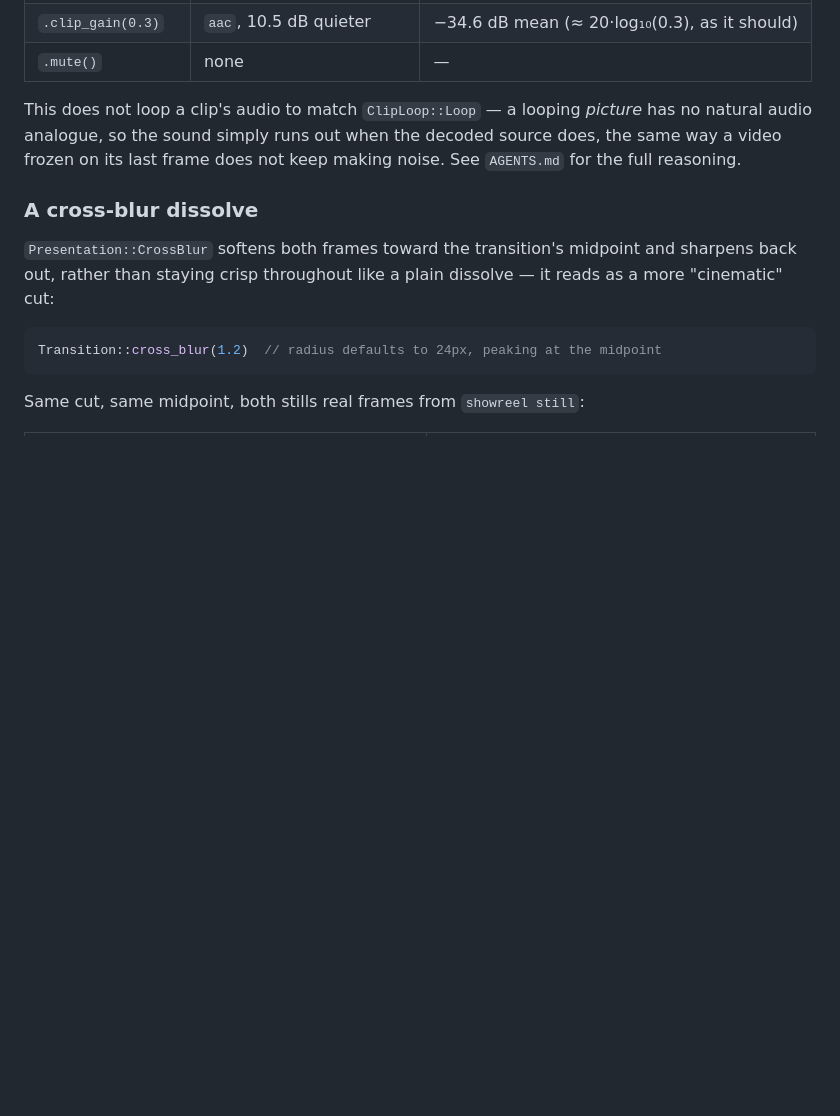
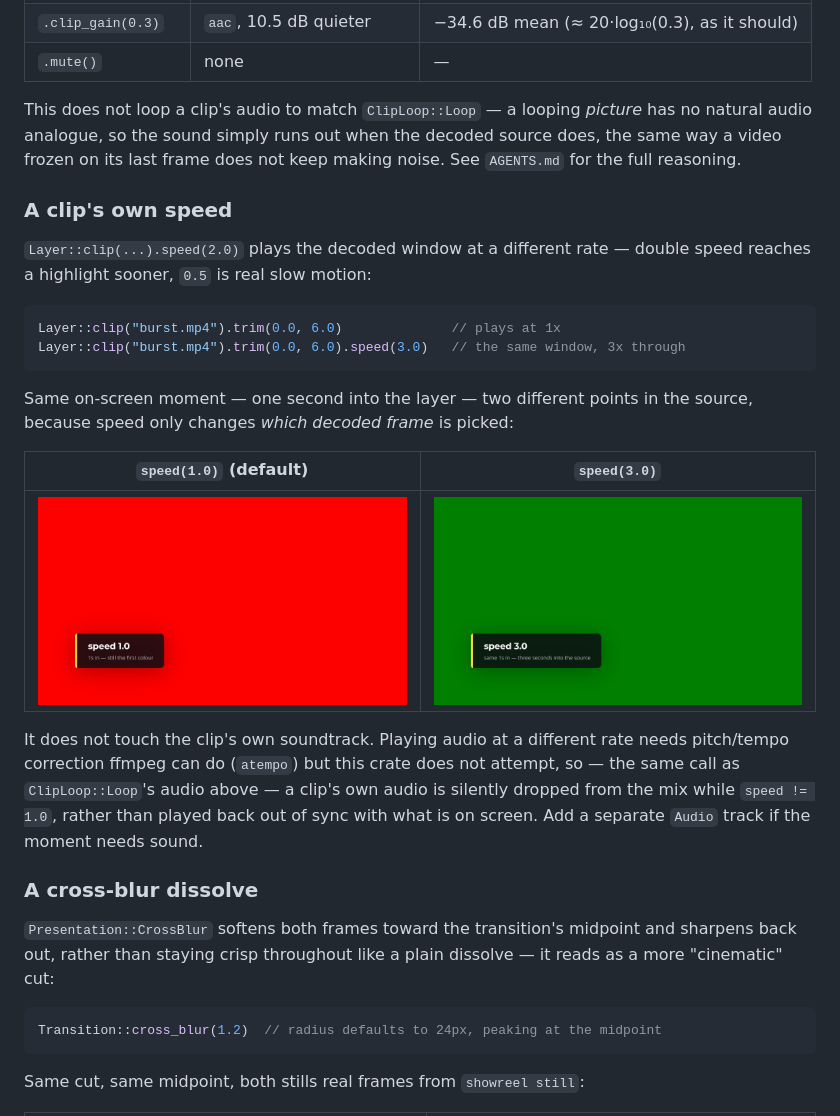
Before and after one commit to Alchemy86/ShowReel, a Markdown page: README.md, the part around the change. Drawn GitHub-style; pictures changed too: docs/stills/clip-speed-1x.png (added), docs/stills/clip-speed-3x.png (added); blank space fills up the shorter version.

````diff
--- a/README.md
+++ b/README.md
@@ -164,6 +164,30 @@ This does not loop a clip's audio to match `ClipLoop::Loop` — a looping
 decoded source does, the same way a video frozen on its last frame does not
 keep making noise. See `AGENTS.md` for the full reasoning.
 
+### A clip's own speed
+
+`Layer::clip(...).speed(2.0)` plays the decoded window at a different rate —
+double speed reaches a highlight sooner, `0.5` is real slow motion:
+
+```rust
+Layer::clip("burst.mp4").trim(0.0, 6.0)              // plays at 1x
+Layer::clip("burst.mp4").trim(0.0, 6.0).speed(3.0)   // the same window, 3x through
+```
+
+Same on-screen moment — one second into the layer — two different points in
+the source, because speed only changes *which decoded frame* is picked:
+
+| `speed(1.0)` (default) | `speed(3.0)` |
+|---|---|
+| ![one second in, still the clip's first colour](docs/stills/clip-speed-1x.png) | ![the same one second in, three seconds into the source](docs/stills/clip-speed-3x.png) |
+
+It does not touch the clip's own soundtrack. Playing audio at a different rate
+needs pitch/tempo correction ffmpeg can do (`atempo`) but this crate does not
+attempt, so — the same call as `ClipLoop::Loop`'s audio above — a clip's own
+audio is silently dropped from the mix while `speed != 1.0`, rather than
+played back out of sync with what is on screen. Add a separate `Audio` track
+if the moment needs sound.
+
 ### A cross-blur dissolve
 
 `Presentation::CrossBlur` softens both frames toward the transition's
````
Also changed, not shown: AGENTS.md (+9 -0 lines), 2 other files.
